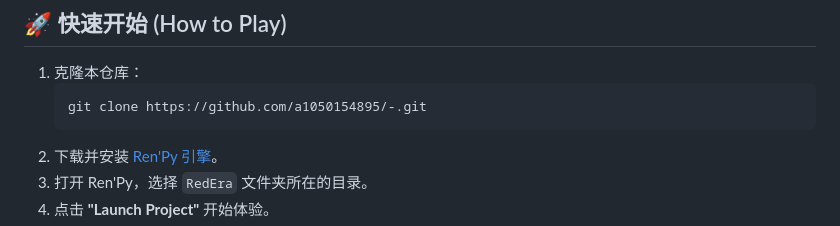
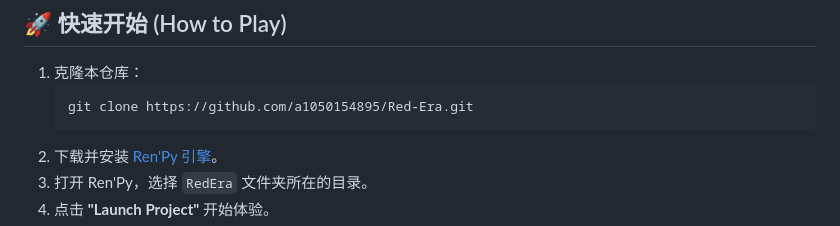
Before and after one commit to a1050154895/Red-Era, a Markdown page: README.md, the part around the change. Drawn GitHub-style.

Commit message:
Docs: Update repository URL to Red-Era

````diff
--- a/README.md
+++ b/README.md
@@ -48,7 +48,7 @@
 
 1.  克隆本仓库：
     ```bash
-    git clone https://github.com/a1050154895/-.git
+    git clone https://github.com/a1050154895/Red-Era.git
     ```
 2.  下载并安装 [Ren'Py 引擎](https://www.renpy.org/)。
 3.  打开 Ren'Py，选择 `RedEra` 文件夹所在的目录。
````
